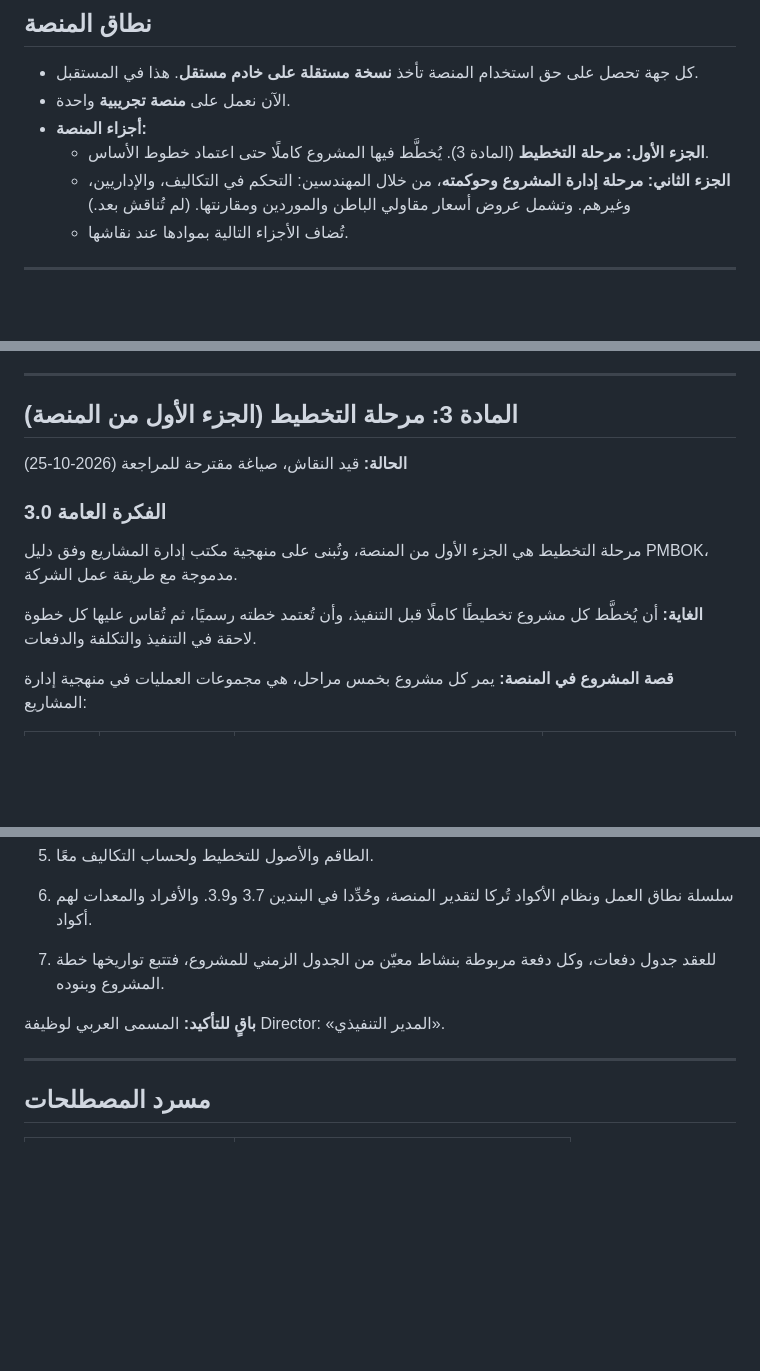
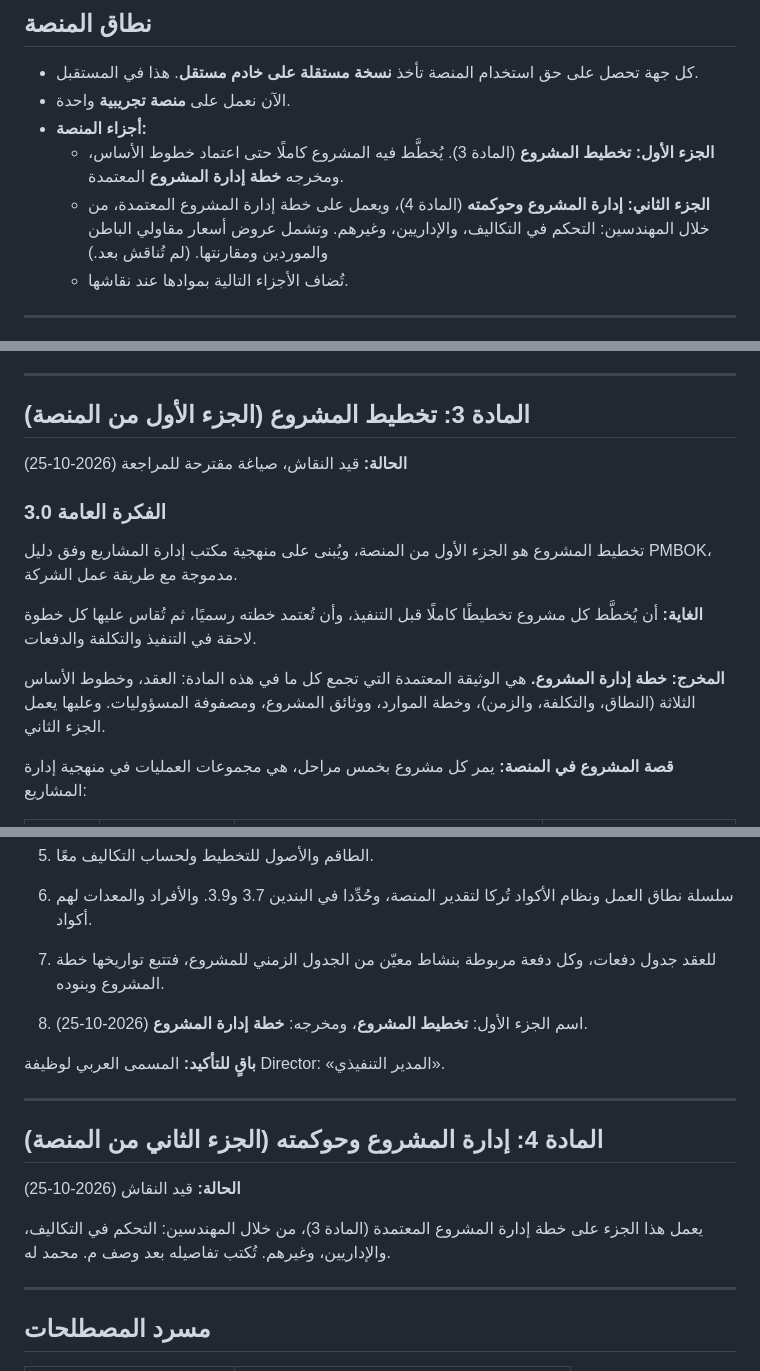
Before and after one commit to mohammadalgebaly-5492/azm, a Markdown page: docs/constitution.md, 3 parts joined by grey strips. Rendered like a GitHub page; blank space fills up the shorter version.

Commit message:
الدستور: اعتماد اسم الجزء الأول «تخطيط المشروع» ومخرجه «خطة إدارة المشروع»، وبداية المادة 4
Co-Authored-By: Claude Opus 5.5 <noreply@anthropic.com>

```diff
--- a/docs/constitution.md
+++ b/docs/constitution.md
@@ -29,8 +29,8 @@
 - كل جهة تحصل على حق استخدام المنصة تأخذ **نسخة مستقلة على خادم مستقل**. هذا في المستقبل.
 - الآن نعمل على **منصة تجريبية** واحدة.
 - **أجزاء المنصة:**
-  - **الجزء الأول: مرحلة التخطيط** (المادة 3). يُخطَّط فيها المشروع كاملًا حتى اعتماد خطوط الأساس.
-  - **الجزء الثاني: مرحلة إدارة المشروع وحوكمته**، من خلال المهندسين: التحكم في التكاليف، والإداريين، وغيرهم. وتشمل عروض أسعار مقاولي الباطن والموردين ومقارنتها. (لم تُناقش بعد.)
+  - **الجزء الأول: تخطيط المشروع** (المادة 3). يُخطَّط فيه المشروع كاملًا حتى اعتماد خطوط الأساس، ومخرجه **خطة إدارة المشروع** المعتمدة.
+  - **الجزء الثاني: إدارة المشروع وحوكمته** (المادة 4)، ويعمل على خطة إدارة المشروع المعتمدة، من خلال المهندسين: التحكم في التكاليف، والإداريين، وغيرهم. وتشمل عروض أسعار مقاولي الباطن والموردين ومقارنتها. (لم تُناقش بعد.)
   - تُضاف الأجزاء التالية بموادها عند نقاشها.
 
 ---
@@ -71,15 +71,17 @@
 
 ---
 
-## المادة 3: مرحلة التخطيط (الجزء الأول من المنصة)
+## المادة 3: تخطيط المشروع (الجزء الأول من المنصة)
 
 **الحالة:** قيد النقاش، صياغة مقترحة للمراجعة (2026-10-25)
 
 ### 3.0 الفكرة العامة
 
-مرحلة التخطيط هي الجزء الأول من المنصة، وتُبنى على منهجية مكتب إدارة المشاريع وفق دليل PMBOK، مدموجة مع طريقة عمل الشركة.
+تخطيط المشروع هو الجزء الأول من المنصة، ويُبنى على منهجية مكتب إدارة المشاريع وفق دليل PMBOK، مدموجة مع طريقة عمل الشركة.
 
 **الغاية:** أن يُخطَّط كل مشروع تخطيطًا كاملًا قبل التنفيذ، وأن تُعتمد خطته رسميًا، ثم تُقاس عليها كل خطوة لاحقة في التنفيذ والتكلفة والدفعات.
+
+**المخرج: خطة إدارة المشروع.** هي الوثيقة المعتمدة التي تجمع كل ما في هذه المادة: العقد، وخطوط الأساس الثلاثة (النطاق، والتكلفة، والزمن)، وخطة الموارد، ووثائق المشروع، ومصفوفة المسؤوليات. وعليها يعمل الجزء الثاني.
 
 **قصة المشروع في المنصة:** يمر كل مشروع بخمس مراحل، هي مجموعات العمليات في منهجية إدارة المشاريع:
 
@@ -737,8 +739,17 @@
 6. سلسلة نطاق العمل ونظام الأكواد تُركا لتقدير المنصة، وحُدِّدا في البندين 3.7 و3.9. والأفراد والمعدات لهم أكواد.
 
 7. للعقد جدول دفعات، وكل دفعة مربوطة بنشاط معيّن من الجدول الزمني للمشروع، فتتبع تواريخها خطة المشروع وبنوده.
+8. اسم الجزء الأول: **تخطيط المشروع**، ومخرجه: **خطة إدارة المشروع** (2026-10-25).
 
 **باقٍ للتأكيد:** المسمى العربي لوظيفة Director: «المدير التنفيذي».
+
+---
+
+## المادة 4: إدارة المشروع وحوكمته (الجزء الثاني من المنصة)
+
+**الحالة:** قيد النقاش (2026-10-25)
+
+يعمل هذا الجزء على خطة إدارة المشروع المعتمدة (المادة 3)، من خلال المهندسين: التحكم في التكاليف، والإداريين، وغيرهم. تُكتب تفاصيله بعد وصف م. محمد له.
 
 ---
 
```
Also changed, not shown: other parts of docs/constitution.md (+2 -0 lines), docs/progress.md (+1 -1 lines).
